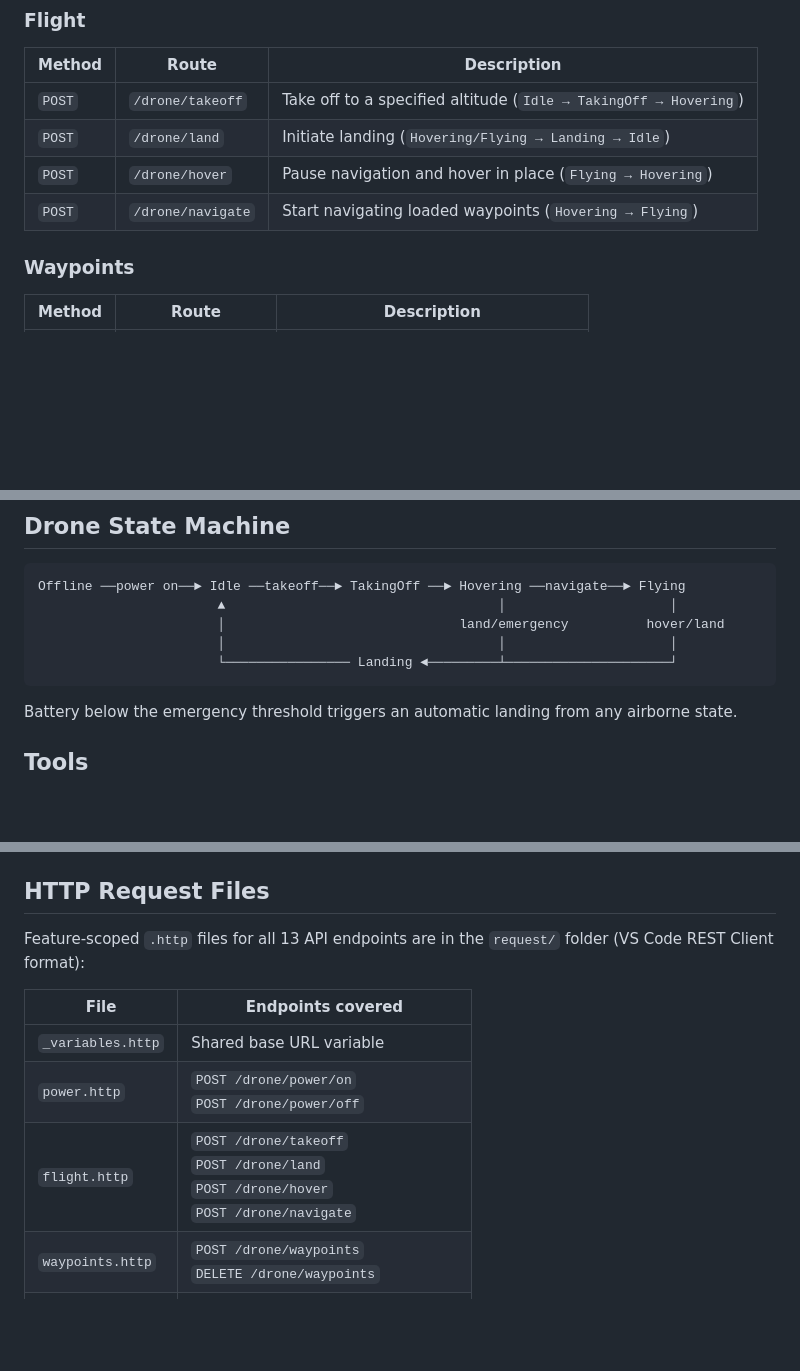
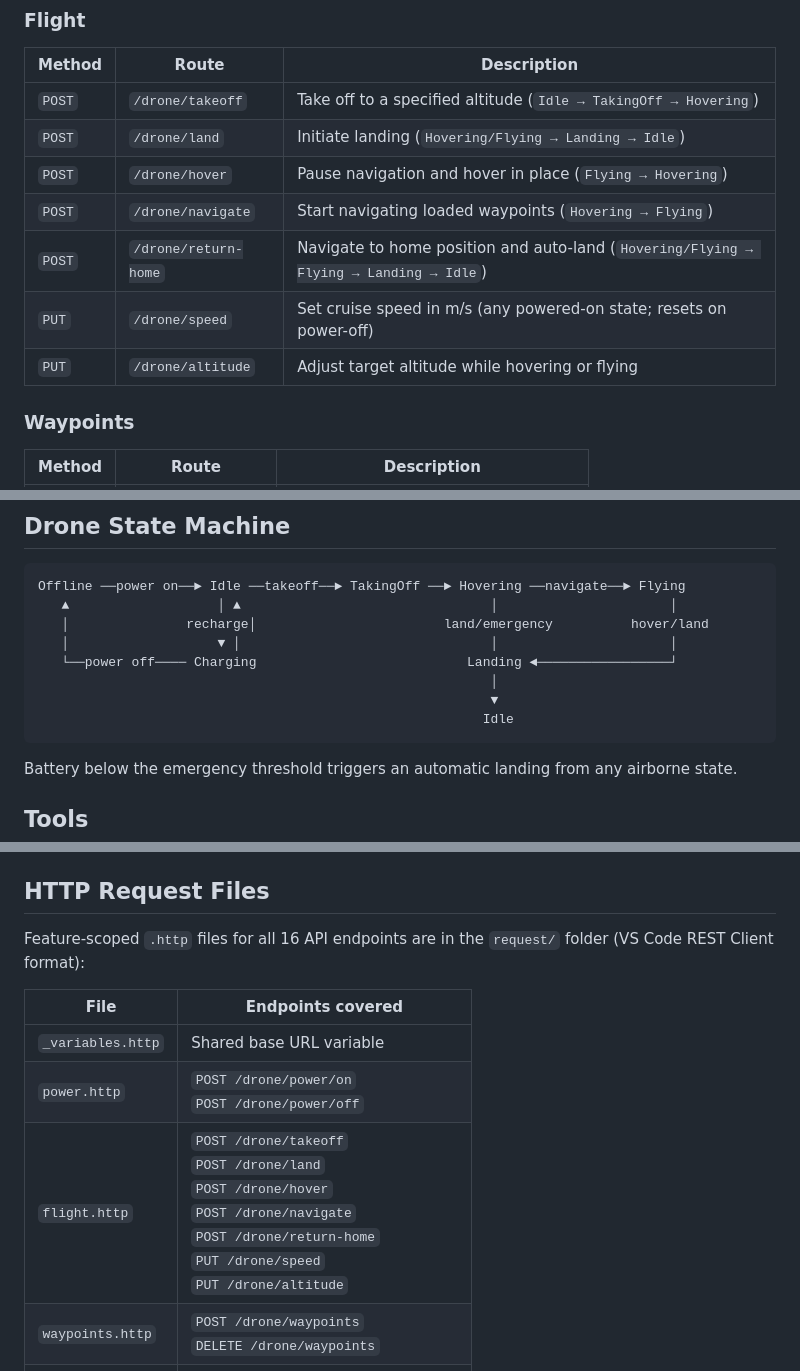
Before and after one commit to olakara/peregrine, a Markdown page: README.md, 3 parts joined by grey strips. Drawn GitHub-style; blank space fills up the shorter version.

Commit message:
docs: update README to reflect latest project changes
- Correct test count: 161 → 219 (111 unit + 51 integration)
- Add 3 missing Flight endpoints: PUT /drone/speed, POST /drone/return-home, PUT /drone/altitude
- Update state machine diagram to include the Charging state and its transitions
- Update HTTP request files section: 13 → 16 endpoints; add new flight entries to flight.http row
- Correct test count in project structure comment

Co-authored-by: Copilot <223556219+Copilot@users.noreply.github.com>

````diff
--- a/README.md
+++ b/README.md
@@ -94,6 +94,9 @@ All endpoints are under the `/drone` base path.
 | `POST` | `/drone/land` | Initiate landing (`Hovering/Flying → Landing → Idle`) |
 | `POST` | `/drone/hover` | Pause navigation and hover in place (`Flying → Hovering`) |
 | `POST` | `/drone/navigate` | Start navigating loaded waypoints (`Hovering → Flying`) |
+| `POST` | `/drone/return-home` | Navigate to home position and auto-land (`Hovering/Flying → Flying → Landing → Idle`) |
+| `PUT` | `/drone/speed` | Set cruise speed in m/s (any powered-on state; resets on power-off) |
+| `PUT` | `/drone/altitude` | Adjust target altitude while hovering or flying |
 
 ### Waypoints
 
@@ -121,10 +124,13 @@ All endpoints are under the `/drone` base path.
 
 ```
 Offline ──power on──► Idle ──takeoff──► TakingOff ──► Hovering ──navigate──► Flying
-                       ▲                                   │                     │
-                       │                              land/emergency          hover/land
-                       │                                   │                     │
-                       └──────────────── Landing ◄─────────┴─────────────────────┘
+   ▲                   │ ▲                                │                      │
+   │               recharge│                        land/emergency          hover/land
+   │                   ▼ │                                │                      │
+   └──power off──── Charging                           Landing ◄─────────────────┘
+                                                          │
+                                                          ▼
+                                                         Idle
 ```
 
 Battery below the emergency threshold triggers an automatic landing from any airborne state.
@@ -153,13 +159,13 @@ Default telemetry endpoints:
 
 ## HTTP Request Files
 
-Feature-scoped `.http` files for all 13 API endpoints are in the `request/` folder (VS Code REST Client format):
+Feature-scoped `.http` files for all 16 API endpoints are in the `request/` folder (VS Code REST Client format):
 
 | File | Endpoints covered |
 |------|-------------------|
 | `_variables.http` | Shared base URL variable |
 | `power.http` | `POST /drone/power/on`<br>`POST /drone/power/off` |
-| `flight.http` | `POST /drone/takeoff`<br>`POST /drone/land`<br>`POST /drone/hover`<br>`POST /drone/navigate` |
+| `flight.http` | `POST /drone/takeoff`<br>`POST /drone/land`<br>`POST /drone/hover`<br>`POST /drone/navigate`<br>`POST /drone/return-home`<br>`PUT /drone/speed`<br>`PUT /drone/altitude` |
 | `waypoints.http` | `POST /drone/waypoints`<br>`DELETE /drone/waypoints` |
 | `telemetry.http` | `GET /drone/status`<br>`GET /drone/telemetry` |
 | `battery.http` | `GET /drone/battery`<br>`POST /drone/battery/recharge`<br>`POST /drone/battery/recharge/stop` |
````
Also changed, not shown: other parts of README.md (+2 -2 lines).
